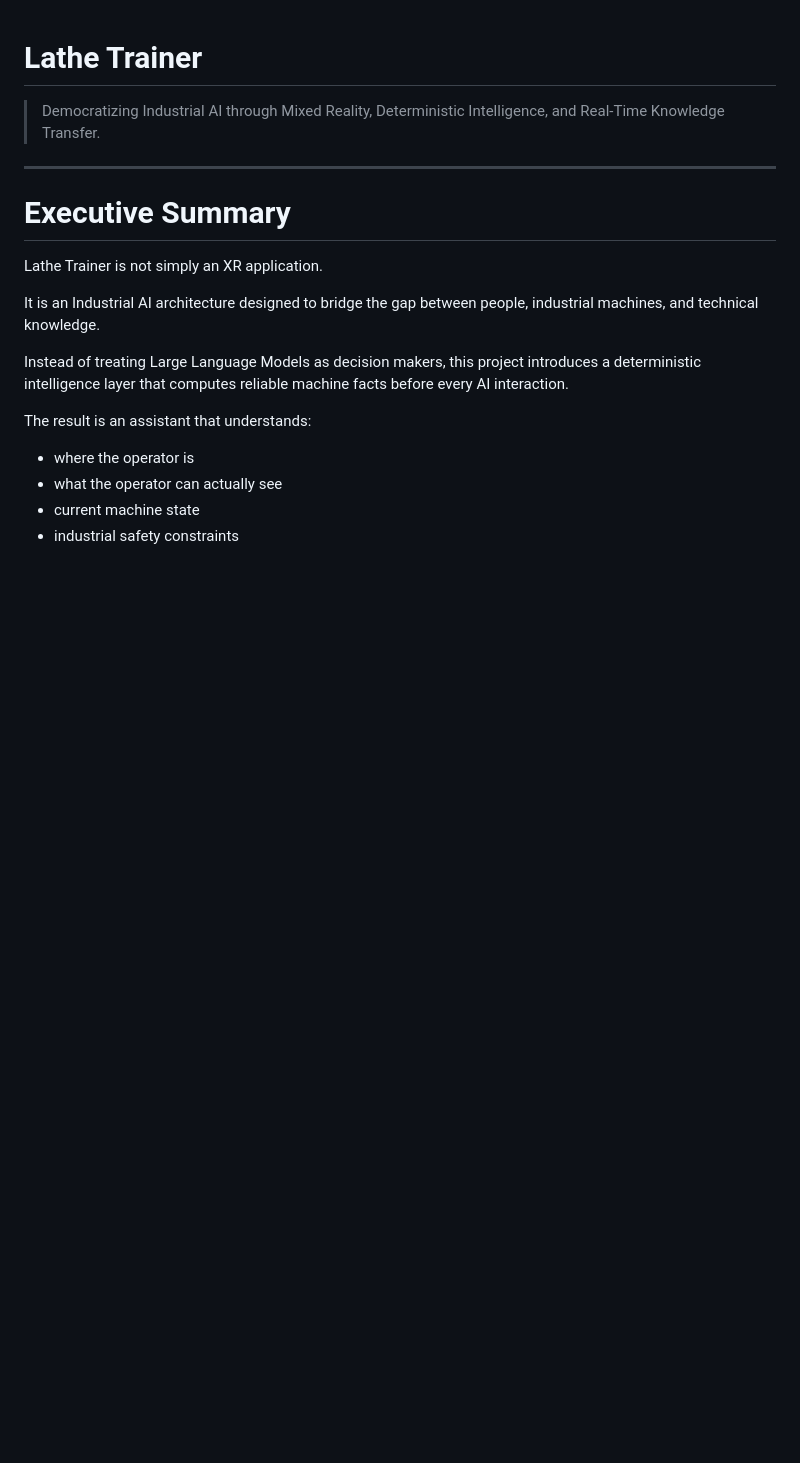
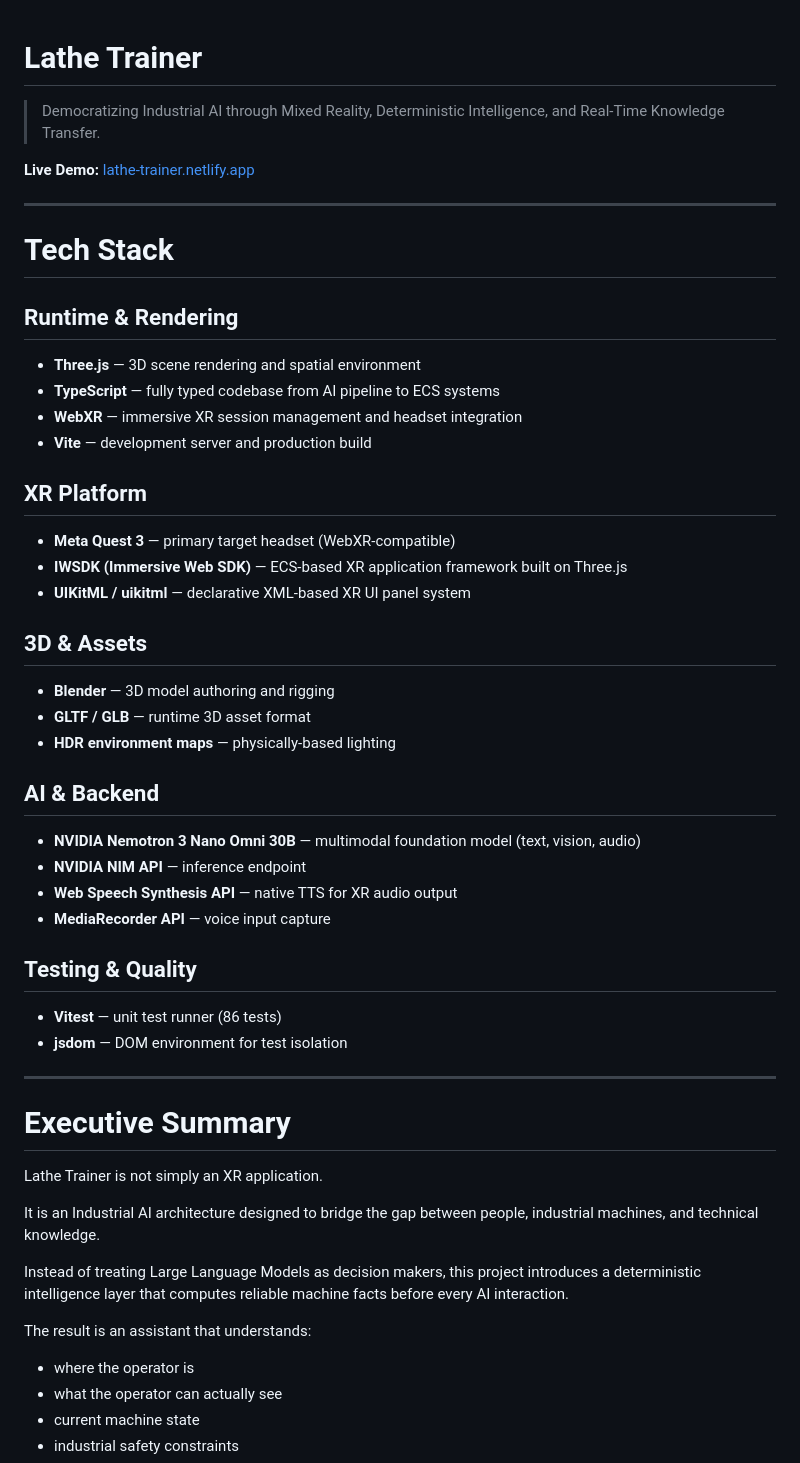
Before and after one commit to yaser55v/lathe-trainer, a Markdown page: README.md, the part around the change. Rendered like a GitHub page; blank space fills up the shorter version.

Commit message:
docs: add tech stack section and live demo link to README

```diff
--- a/README.md
+++ b/README.md
@@ -1,6 +1,38 @@
 # Lathe Trainer
 
 > Democratizing Industrial AI through Mixed Reality, Deterministic Intelligence, and Real-Time Knowledge Transfer.
+
+**Live Demo:** [lathe-trainer.netlify.app](https://lathe-trainer.netlify.app/)
+
+---
+
+# Tech Stack
+
+## Runtime & Rendering
+- **Three.js** — 3D scene rendering and spatial environment
+- **TypeScript** — fully typed codebase from AI pipeline to ECS systems
+- **WebXR** — immersive XR session management and headset integration
+- **Vite** — development server and production build
+
+## XR Platform
+- **Meta Quest 3** — primary target headset (WebXR-compatible)
+- **IWSDK (Immersive Web SDK)** — ECS-based XR application framework built on Three.js
+- **UIKitML / uikitml** — declarative XML-based XR UI panel system
+
+## 3D & Assets
+- **Blender** — 3D model authoring and rigging
+- **GLTF / GLB** — runtime 3D asset format
+- **HDR environment maps** — physically-based lighting
+
+## AI & Backend
+- **NVIDIA Nemotron 3 Nano Omni 30B** — multimodal foundation model (text, vision, audio)
+- **NVIDIA NIM API** — inference endpoint
+- **Web Speech Synthesis API** — native TTS for XR audio output
+- **MediaRecorder API** — voice input capture
+
+## Testing & Quality
+- **Vitest** — unit test runner (86 tests)
+- **jsdom** — DOM environment for test isolation
 
 ---
 
```
